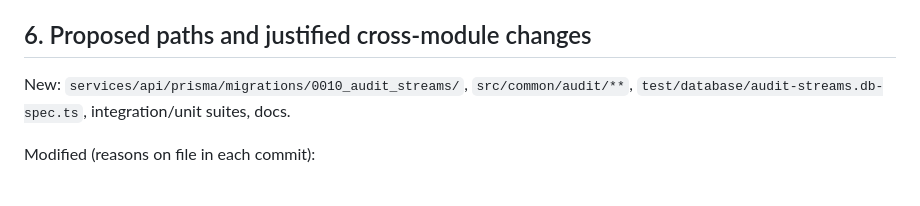
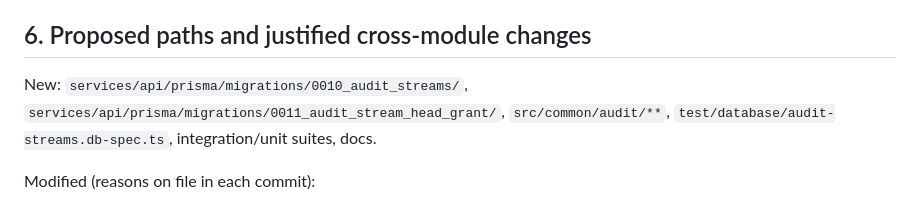
Before and after one commit to sabere342-ai/my-shop, a Markdown page: docs/governance/MY_SHOP_M2_S6_SLICE_RECORD.md, the part around one of its changes. Rendered like a GitHub page.

```diff
--- a/docs/governance/MY_SHOP_M2_S6_SLICE_RECORD.md
+++ b/docs/governance/MY_SHOP_M2_S6_SLICE_RECORD.md
@@ -103,7 +110,8 @@ Governing key acceptance (§40.6 row M2-S6): **tampering with event ordering is
 
 ## 6. Proposed paths and justified cross-module changes
 
-New: `services/api/prisma/migrations/0010_audit_streams/`, `src/common/audit/**`,
+New: `services/api/prisma/migrations/0010_audit_streams/`,
+`services/api/prisma/migrations/0011_audit_stream_head_grant/`, `src/common/audit/**`,
 `test/database/audit-streams.db-spec.ts`, integration/unit suites, docs.
 
 Modified (reasons on file in each commit):
```
Also changed, not shown: other parts of docs/governance/MY_SHOP_M2_S6_SLICE_RECORD.md (+76 -15 lines).
